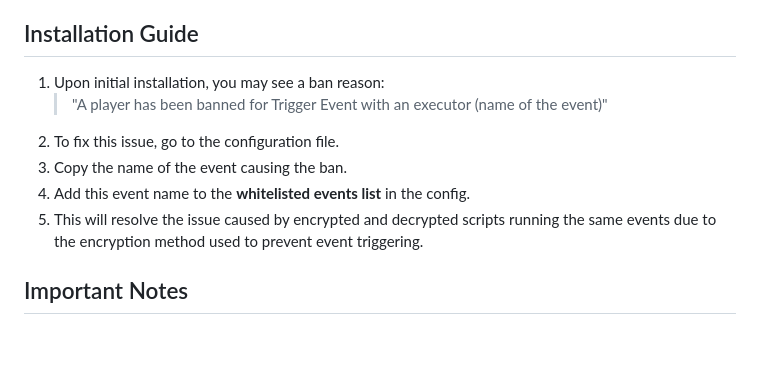
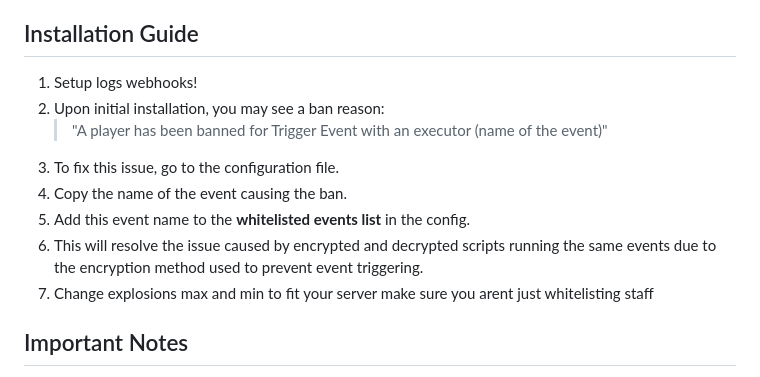
Before and after one commit to ku-development/SecureServe, a Markdown page: README.md, the part around the change. Rendered like a GitHub page; blank space fills up the shorter version.

```diff
--- a/README.md
+++ b/README.md
@@ -48,12 +48,14 @@ SecureServe is a comprehensive and advanced anti-cheat solution for FiveM, desig
 - Reintroducing **Anti Internal** with optimized performance.
 
 ## Installation Guide
-1. Upon initial installation, you may see a ban reason:
+1. Setup logs webhooks!
+2. Upon initial installation, you may see a ban reason:
    > "A player has been banned for Trigger Event with an executor (name of the event)"
-2. To fix this issue, go to the configuration file.
-3. Copy the name of the event causing the ban.
-4. Add this event name to the **whitelisted events list** in the config.
-5. This will resolve the issue caused by encrypted and decrypted scripts running the same events due to the encryption method used to prevent event triggering.
+3. To fix this issue, go to the configuration file.
+4. Copy the name of the event causing the ban.
+5. Add this event name to the **whitelisted events list** in the config.
+6. This will resolve the issue caused by encrypted and decrypted scripts running the same events due to the encryption method used to prevent event triggering.
+7. Change explosions max and min to fit your server make sure you arent just whitelisting staff
 
 ## Important Notes
 - Please update the webhooks to avoid sending spam notifications to the developer.
```
